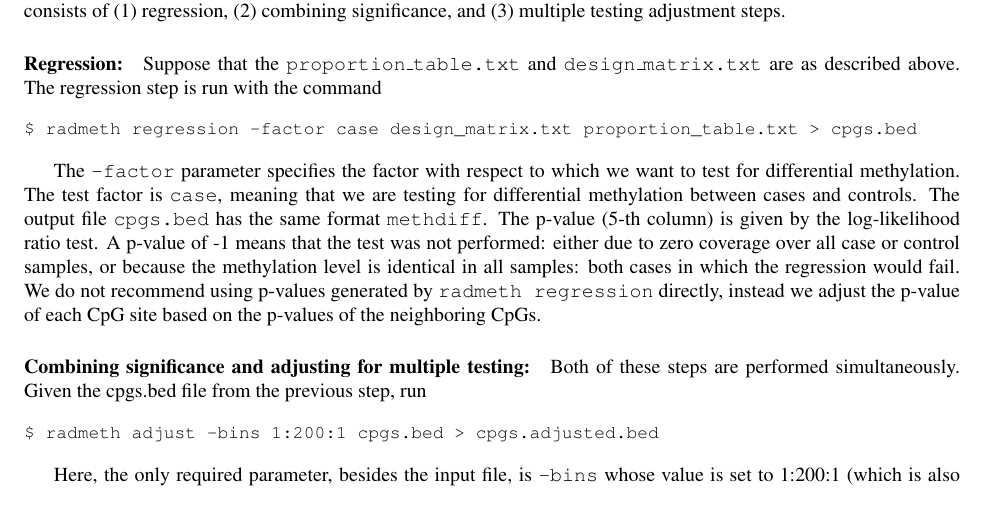
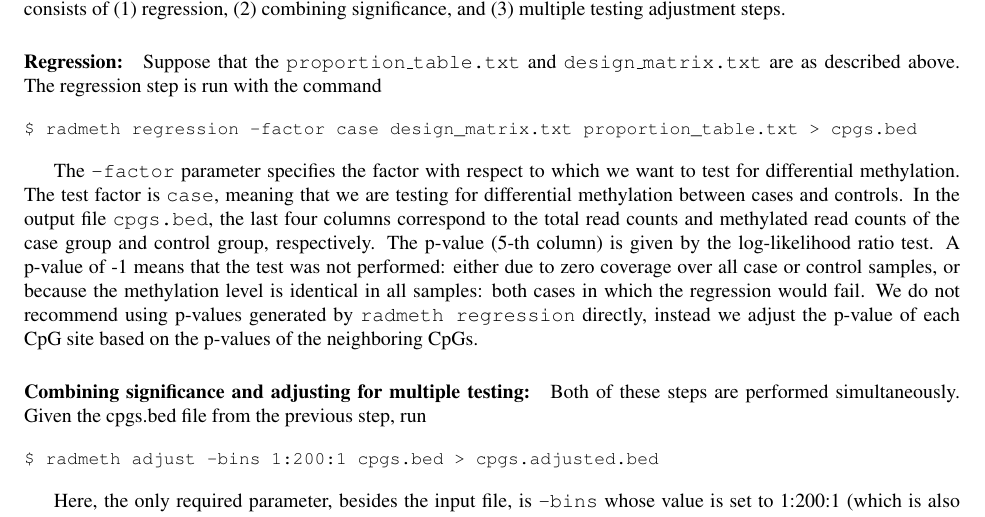
Before and after one commit to smithlabcode/methpipe, a LaTeX document (docs/methpipe-manual.tex): part of page 13 of 21, cut so that both start at the same text. Compiled offline with pdfLaTeX.

Commit message:
fixed uncompiled reference; fixed the mistake about radmeth output file format

```diff
--- a/docs/methpipe-manual.tex
+++ b/docs/methpipe-manual.tex
@@ -1012,7 +1012,10 @@ $ radmeth regression -factor case design_matrix.txt proportion_table.txt > cpgs.
 The {\tt -factor} parameter specifies the factor with respect to which we
 want to test for differential methylation. The test factor is {\tt case},
 meaning that we are testing for differential methylation between cases and
-controls. The output file {\tt cpgs.bed} has the same format {\tt methdiff}.
+controls.
+In the output file {\tt cpgs.bed},
+the last four columns correspond to the total read counts and
+methylated read counts of the case group and control group, respectively.
 The p-value (5-th column) is given by the log-likelihood ratio test. A
 p-value of -1 means that the test was not performed: either due to zero
 coverage over all case or control samples, or because the methylation level
```
Also changed, not shown: docs/methpipe-manual.pdf.
